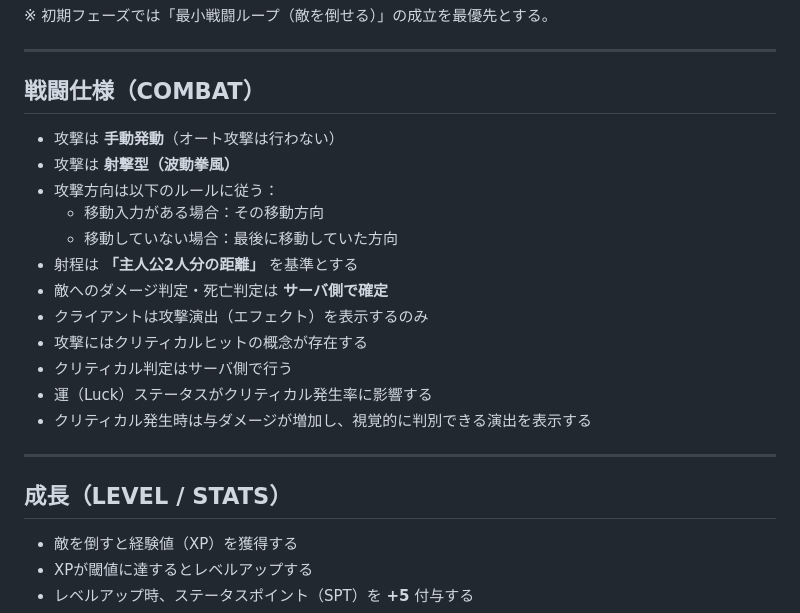
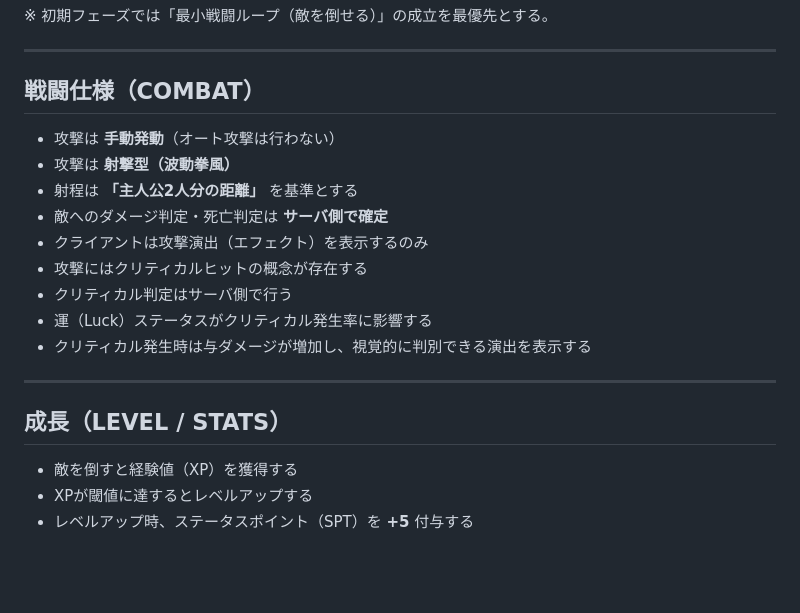
Before and after one commit to SamMecoilman/mobotaro-test, a Markdown page: README.md, the part around one of its changes. Rendered like a GitHub page; blank space fills up the shorter version.

```diff
--- a/README.md
+++ b/README.md
@@ -39,12 +39,8 @@ AI（ChatGPT / Codex CLI）は必ず本ファイルを最初に読み、
 ---
 
 ## 戦闘仕様（COMBAT）
-
 - 攻撃は **手動発動**（オート攻撃は行わない）
 - 攻撃は **射撃型（波動拳風）**
-- 攻撃方向は以下のルールに従う：
-  - 移動入力がある場合：その移動方向
-  - 移動していない場合：最後に移動していた方向
 - 射程は **「主人公2人分の距離」** を基準とする
 - 敵へのダメージ判定・死亡判定は **サーバ側で確定**
 - クライアントは攻撃演出（エフェクト）を表示するのみ
@@ -53,11 +49,9 @@ AI（ChatGPT / Codex CLI）は必ず本ファイルを最初に読み、
 - 運（Luck）ステータスがクリティカル発生率に影響する
 - クリティカル発生時は与ダメージが増加し、視覚的に判別できる演出を表示する
 
-
 ---
 
 ## 成長（LEVEL / STATS）
-
 - 敵を倒すと経験値（XP）を獲得する
 - XPが閾値に達するとレベルアップする
 - レベルアップ時、ステータスポイント（SPT）を **+5** 付与する
```
Also changed, not shown: other parts of README.md (+9 -20 lines).
